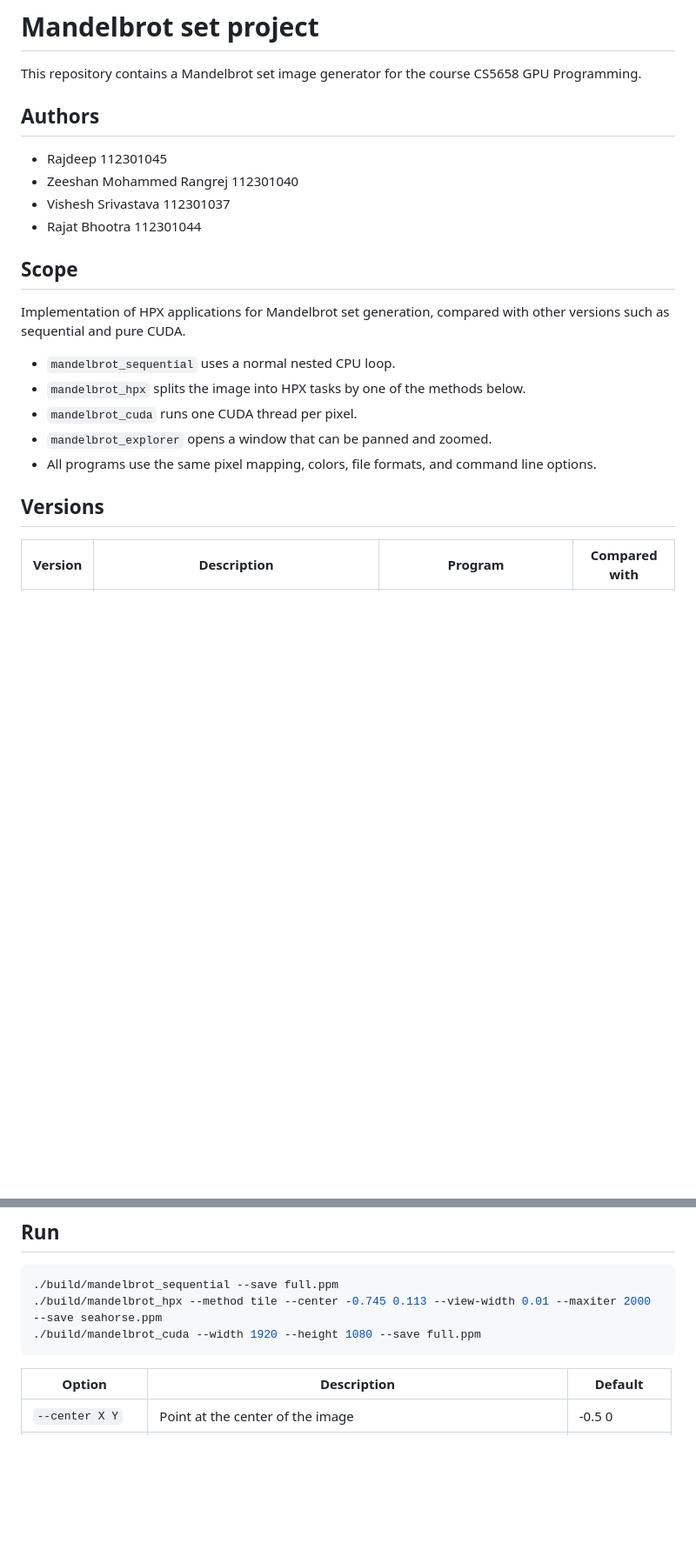
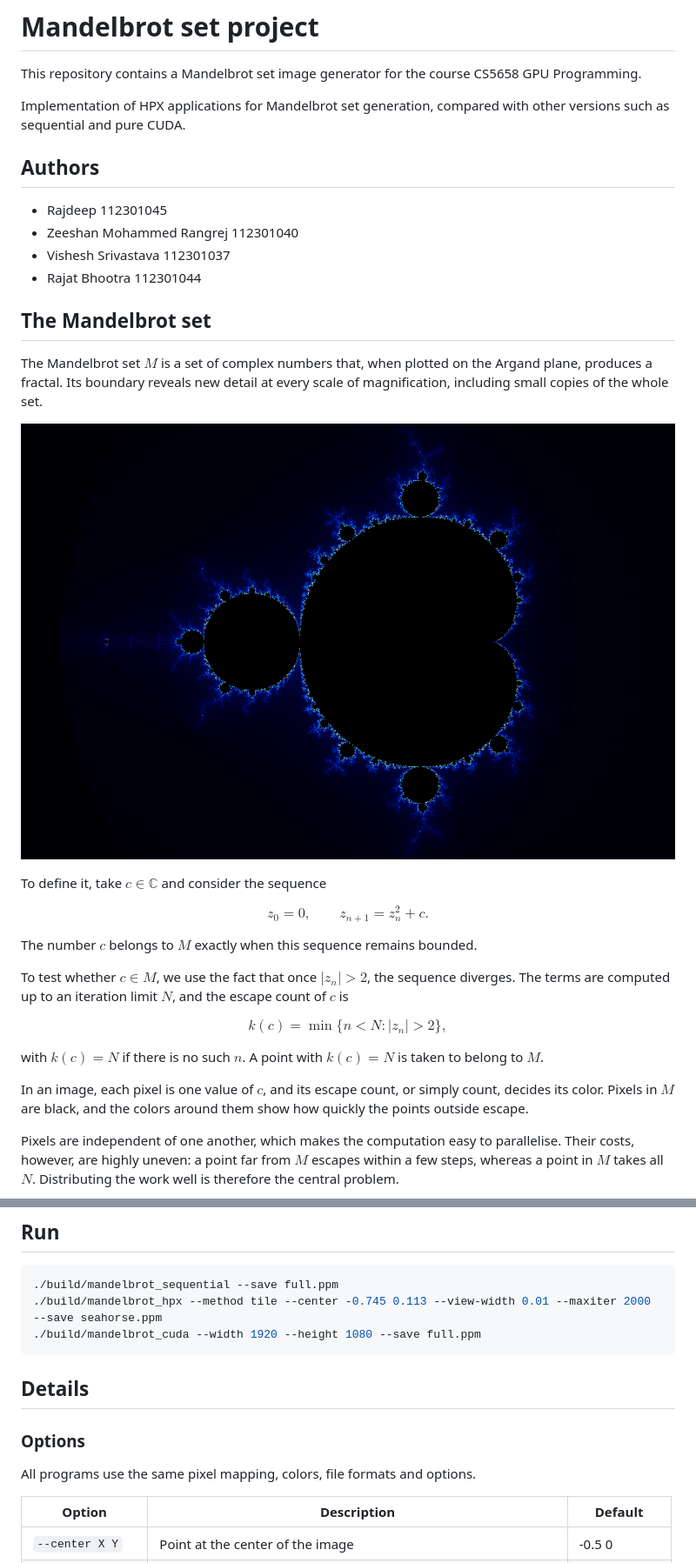
Before and after one commit to Iambeastofhell/Mandelbrot_hpx_cuda, a Markdown page: README.md, 2 parts joined by grey strips. Shown at 87% size. Rendered like a GitHub page; pictures changed too: docs/figures/mandelbrot.png (added); blank space fills up the shorter version.

````diff
--- a/README.md
+++ b/README.md
@@ -1,6 +1,8 @@
 # Mandelbrot set project
 
 This repository contains a Mandelbrot set image generator for the course CS5658 GPU Programming.
+
+Implementation of HPX applications for Mandelbrot set generation, compared with other versions such as sequential and pure CUDA.
 
 ## Authors
 
@@ -9,16 +11,25 @@ This repository contains a Mandelbrot set image generator for the course CS5658
 - Vishesh Srivastava 112301037
 - Rajat Bhootra 112301044
 
-## Scope
+## The Mandelbrot set
 
-Implementation of HPX applications for Mandelbrot set generation, compared with other versions such as sequential and pure CUDA.
+The Mandelbrot set $M$ is a set of complex numbers that, when plotted on the Argand plane, produces a fractal. Its boundary reveals new detail at every scale of magnification, including small copies of the whole set.
 
-- `mandelbrot_sequential` uses a normal nested CPU loop.
-- `mandelbrot_hpx` splits the image into HPX tasks by one of the methods below.
-- `mandelbrot_cuda` runs one CUDA thread per pixel.
-- `mandelbrot_explorer` opens a window that can be panned and zoomed.
-- All programs use the same pixel mapping, colors, file formats, and command line options.
+![The Mandelbrot set](docs/figures/mandelbrot.png)
 
-## Versions
+To define it, take $c \in \mathbb{C}$ and consider the sequence
 
-| Version | Description | Program | Compared with |
+$$z_0 = 0, \qquad z_{n+1} = z_n^2 + c.$$
+
+The number $c$ belongs to $M$ exactly when this sequence remains bounded.
+
+To test whether $c \in M$, we use the fact that once $|z_n| > 2$, the sequence diverges. The terms are computed up to an iteration limit $N$, and the escape count of $c$ is
+
+$$k(c) = \min \lbrace n < N : |z_n| > 2 \rbrace,$$
+
+with $k(c) = N$ if there is no such $n$. A point with $k(c) = N$ is taken to belong to $M$.
+
+In an image, each pixel is one value of $c$, and its escape count, or simply count, decides its color. Pixels in $M$ are black, and the colors around them show how quickly the points outside escape.
+
+Pixels are independent of one another, which makes the computation easy to parallelise. Their costs, however, are highly uneven: a point far from $M$ escapes within a few steps, whereas a point in $M$ takes all $N$. Distributing the work well is therefore the central problem.
+
@@ -58,6 +185,12 @@ The CUDA build needs the CUDA toolkit (`nvcc`) and an NVIDIA GPU to run. It targ
 ./build/mandelbrot_cuda --width 1920 --height 1080 --save full.ppm
 ```
 
+## Details
+
+### Options
+
+All programs use the same pixel mapping, colors, file formats and options.
+
 | Option | Description | Default |
 |---|---|---|
 | `--center X Y` | Point at the center of the image | -0.5 0 |
````
Also changed, not shown: other parts of README.md (+127 -99 lines), docs/figures/views.png (added), 4 other files.
